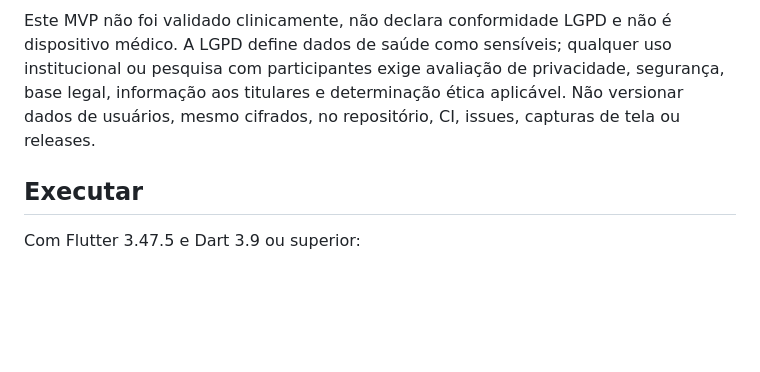
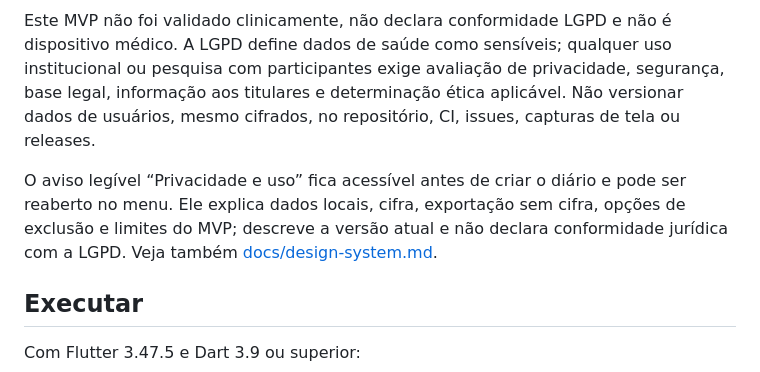
Before and after one commit to aloisiocosta-prof/bipolaris, a Markdown page: README.md, the part around the change. Rendered like a GitHub page; blank space fills up the shorter version.

Commit message:
Document privacy guide scope

```diff
--- a/README.md
+++ b/README.md
@@ -21,6 +21,8 @@ O conteúdo é cifrado no cliente com AES-256-GCM e chave derivada da senha por
 A exportação JSON é **texto sem cifra**; armazene-a em local privado. A persistência local é melhor esforço: limpar os dados do navegador ou desinstalar o app pode apagar registros. A cifra não protege um dispositivo desbloqueado, malware, extensão maliciosa ou página comprometida, e ainda não passou por auditoria criptográfica independente.
 
 Este MVP não foi validado clinicamente, não declara conformidade LGPD e não é dispositivo médico. A LGPD define dados de saúde como sensíveis; qualquer uso institucional ou pesquisa com participantes exige avaliação de privacidade, segurança, base legal, informação aos titulares e determinação ética aplicável. Não versionar dados de usuários, mesmo cifrados, no repositório, CI, issues, capturas de tela ou releases.
+
+O aviso legível “Privacidade e uso” fica acessível antes de criar o diário e pode ser reaberto no menu. Ele explica dados locais, cifra, exportação sem cifra, opções de exclusão e limites do MVP; descreve a versão atual e não declara conformidade jurídica com a LGPD. Veja também [docs/design-system.md](docs/design-system.md).
 
 ## Executar
 
```
